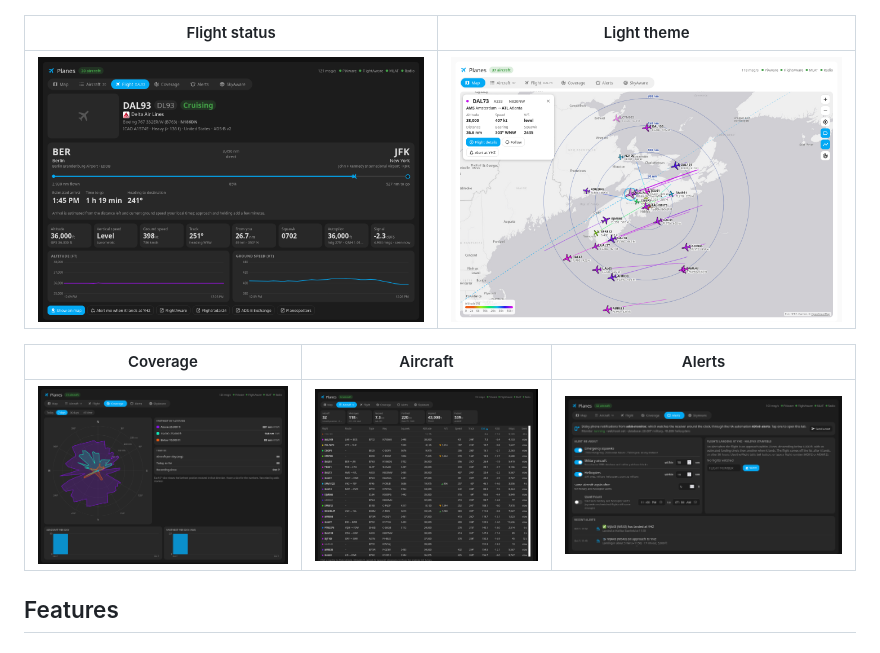
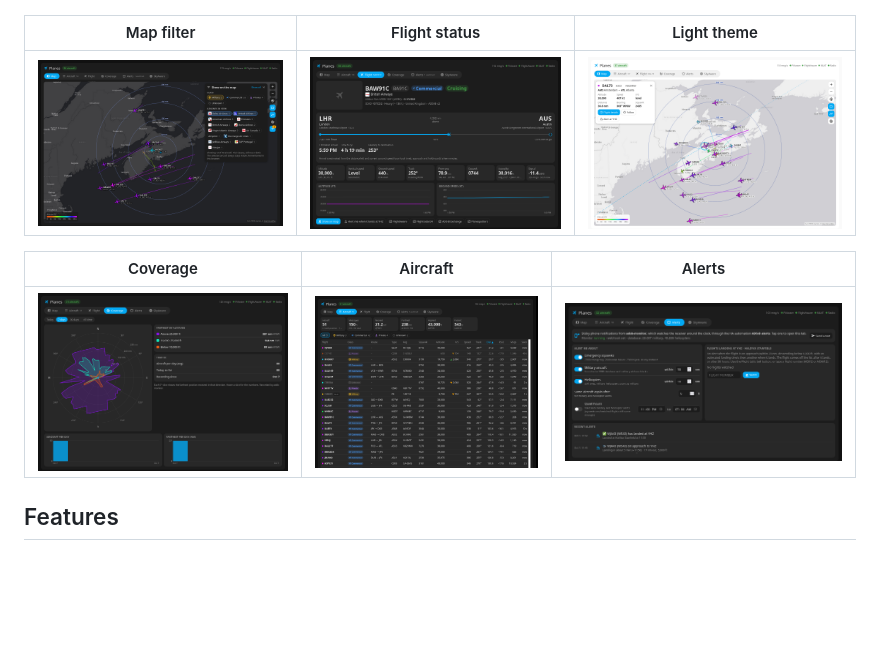
Before and after one commit to jchisholm59/adsb-monitor, a Markdown page: README.md, the part around the change. Drawn GitHub-style; pictures changed too: docs/aircraft.png, docs/flight.png, docs/map-filter.png (added); blank space fills up the shorter version.

Commit message:
README screenshots: map filter, class tags in the aircraft list and flight page
Co-Authored-By: Claude Opus 5.5 <noreply@anthropic.com>

```diff
--- a/README.md
+++ b/README.md
@@ -20,9 +20,9 @@ Two pieces that work together:
 
 ![Map tab: live aircraft with range rings, altitude-coloured trails and a selected flight](docs/map.png)
 
-| Flight status | Light theme |
-|---|---|
-| ![Flight tab: route, progress, estimated arrival and live data](docs/flight.png) | ![Map tab in Home Assistant's light theme](docs/map-light.png) |
+| Map filter | Flight status | Light theme |
+|---|---|---|
+| ![Map filter: chosen classes and airlines only, with counts and logos](docs/map-filter.png) | ![Flight tab: route, progress, estimated arrival and live data](docs/flight.png) | ![Map tab in Home Assistant's light theme](docs/map-light.png) |
 
 | Coverage | Aircraft | Alerts |
 |---|---|---|
```
